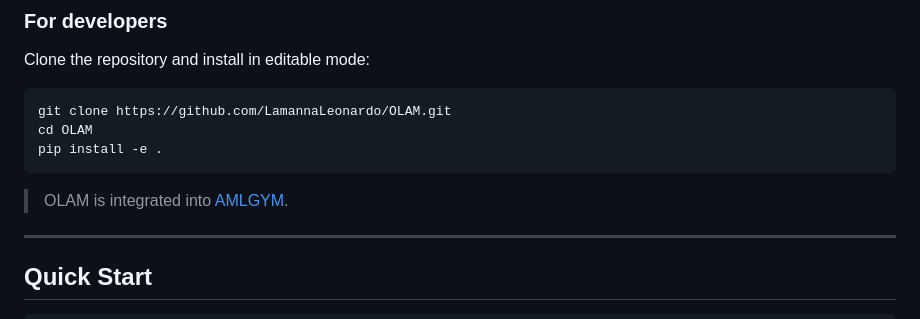
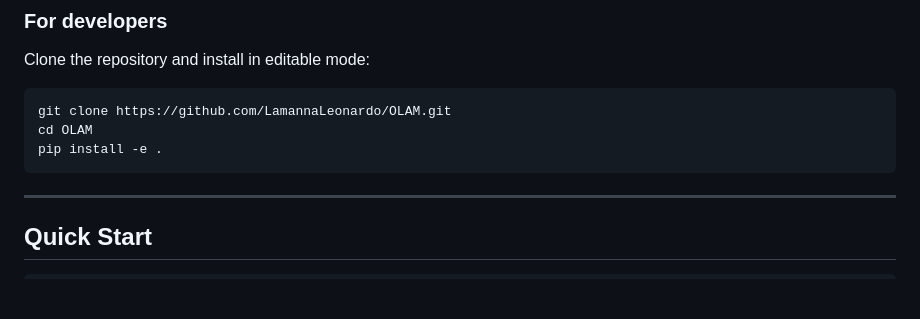
Before and after one commit to LamannaLeonardo/OLAM, a Markdown page: README.md, the part around one of its changes. Drawn GitHub-style; blank space fills up the shorter version.

Commit message:
Refactor README
Updated README

````diff
--- a/README.md
+++ b/README.md
@@ -45,7 +44,6 @@ git clone https://github.com/LamannaLeonardo/OLAM.git
 cd OLAM
 pip install -e .
 ```
-> OLAM is integrated into  [AMLGYM](https://github.com/LamannaLeonardo/OLAM/tree/ijcai-2021).
 
 
 ---
````
Also changed, not shown: other parts of README.md (+0 -1 lines).
